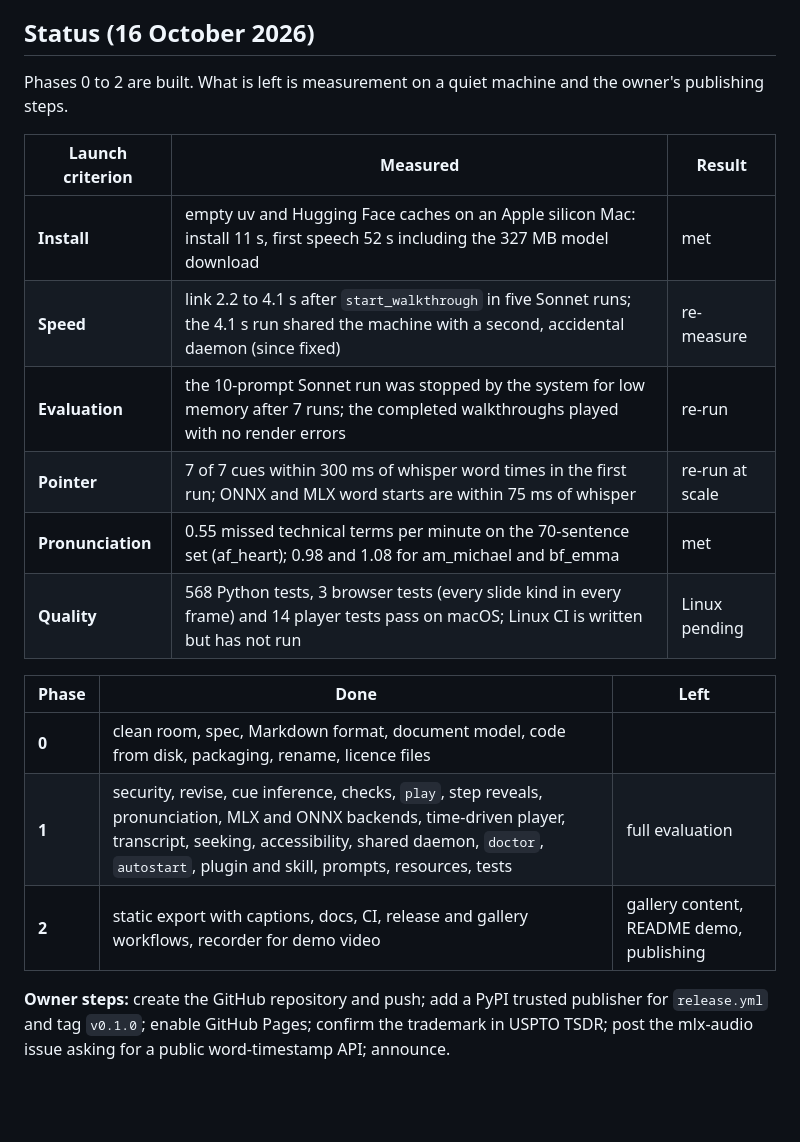
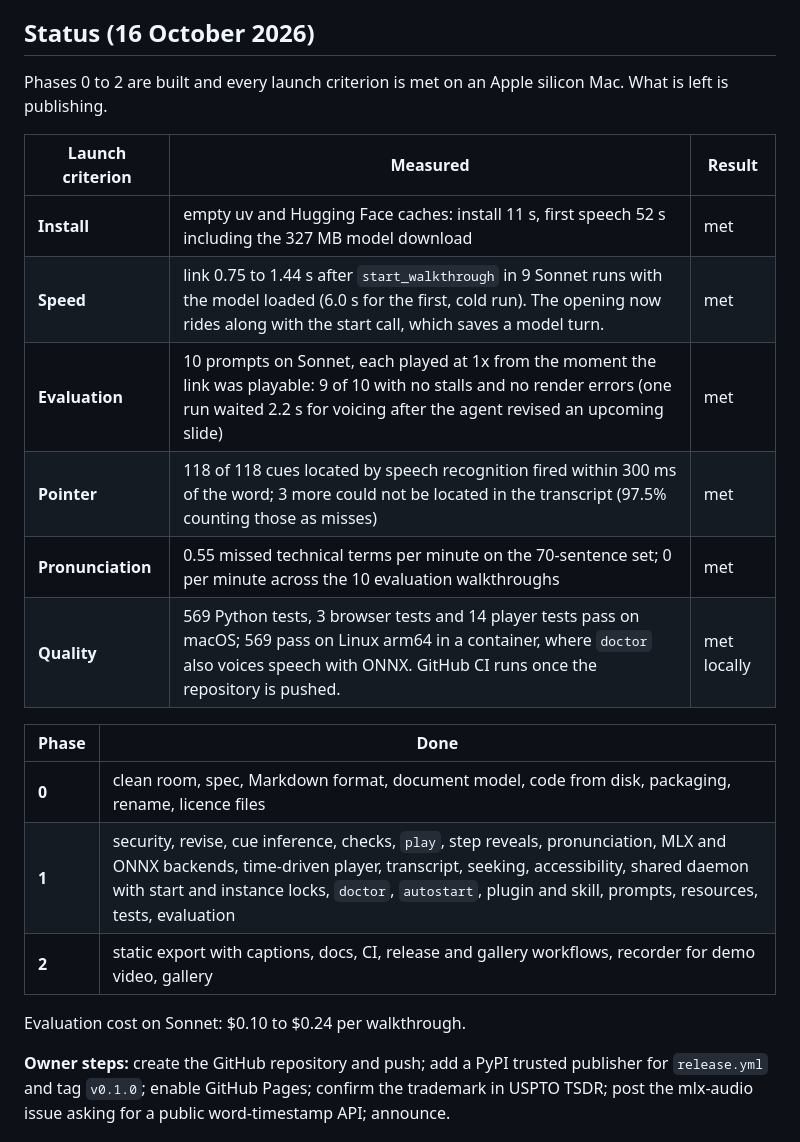
Before and after one commit to AhmedElhadarey/talktrack, a Markdown page: ROADMAP.md, the part around the change. Rendered like a GitHub page; blank space fills up the shorter version.

Commit message:
Roadmap: launch criteria met
Co-Authored-By: Claude Opus 5.5 <noreply@anthropic.com>
Claude-Session: https://claude.ai/code/session_01LJ5GYrt6Fr1XUrPTCJTTrW

```diff
--- a/ROADMAP.md
+++ b/ROADMAP.md
@@ -26,22 +26,24 @@ Version 1.0 ships when it meets the launch criteria below. Everything else waits
 
 ## Status (16 October 2026)
 
-Phases 0 to 2 are built. What is left is measurement on a quiet machine and the owner's publishing steps.
+Phases 0 to 2 are built and every launch criterion is met on an Apple silicon Mac. What is left is publishing.
 
 | Launch criterion | Measured | Result |
 |---|---|---|
-| **Install** | empty uv and Hugging Face caches on an Apple silicon Mac: install 11 s, first speech 52 s including the 327 MB model download | met |
-| **Speed** | link 2.2 to 4.1 s after `start_walkthrough` in five Sonnet runs; the 4.1 s run shared the machine with a second, accidental daemon (since fixed) | re-measure |
-| **Evaluation** | the 10-prompt Sonnet run was stopped by the system for low memory after 7 runs; the completed walkthroughs played with no render errors | re-run |
-| **Pointer** | 7 of 7 cues within 300 ms of whisper word times in the first run; ONNX and MLX word starts are within 75 ms of whisper | re-run at scale |
-| **Pronunciation** | 0.55 missed technical terms per minute on the 70-sentence set (af_heart); 0.98 and 1.08 for am_michael and bf_emma | met |
-| **Quality** | 568 Python tests, 3 browser tests (every slide kind in every frame) and 14 player tests pass on macOS; Linux CI is written but has not run | Linux pending |
+| **Install** | empty uv and Hugging Face caches: install 11 s, first speech 52 s including the 327 MB model download | met |
+| **Speed** | link 0.75 to 1.44 s after `start_walkthrough` in 9 Sonnet runs with the model loaded (6.0 s for the first, cold run). The opening now rides along with the start call, which saves a model turn. | met |
+| **Evaluation** | 10 prompts on Sonnet, each played at 1x from the moment the link was playable: 9 of 10 with no stalls and no render errors (one run waited 2.2 s for voicing after the agent revised an upcoming slide) | met |
+| **Pointer** | 118 of 118 cues located by speech recognition fired within 300 ms of the word; 3 more could not be located in the transcript (97.5% counting those as misses) | met |
+| **Pronunciation** | 0.55 missed technical terms per minute on the 70-sentence set; 0 per minute across the 10 evaluation walkthroughs | met |
+| **Quality** | 569 Python tests, 3 browser tests and 14 player tests pass on macOS; 569 pass on Linux arm64 in a container, where `doctor` also voices speech with ONNX. GitHub CI runs once the repository is pushed. | met locally |
 
-| Phase | Done | Left |
-|---|---|---|
-| **0** | clean room, spec, Markdown format, document model, code from disk, packaging, rename, licence files | |
-| **1** | security, revise, cue inference, checks, `play`, step reveals, pronunciation, MLX and ONNX backends, time-driven player, transcript, seeking, accessibility, shared daemon, `doctor`, `autostart`, plugin and skill, prompts, resources, tests | full evaluation |
-| **2** | static export with captions, docs, CI, release and gallery workflows, recorder for demo video | gallery content, README demo, publishing |
+| Phase | Done |
+|---|---|
+| **0** | clean room, spec, Markdown format, document model, code from disk, packaging, rename, licence files |
+| **1** | security, revise, cue inference, checks, `play`, step reveals, pronunciation, MLX and ONNX backends, time-driven player, transcript, seeking, accessibility, shared daemon with start and instance locks, `doctor`, `autostart`, plugin and skill, prompts, resources, tests, evaluation |
+| **2** | static export with captions, docs, CI, release and gallery workflows, recorder for demo video, gallery |
+
+Evaluation cost on Sonnet: $0.10 to $0.24 per walkthrough.
 
 **Owner steps:** create the GitHub repository and push; add a PyPI trusted publisher for `release.yml` and tag `v0.1.0`; enable GitHub Pages; confirm the trademark in USPTO TSDR; post the mlx-audio issue asking for a public word-timestamp API; announce.
 
```
